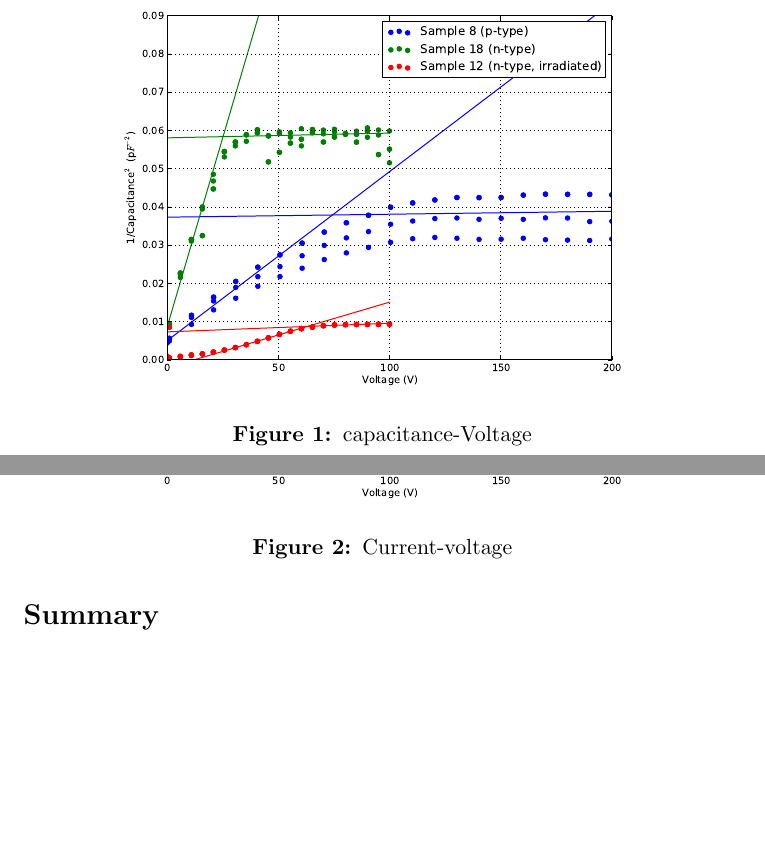
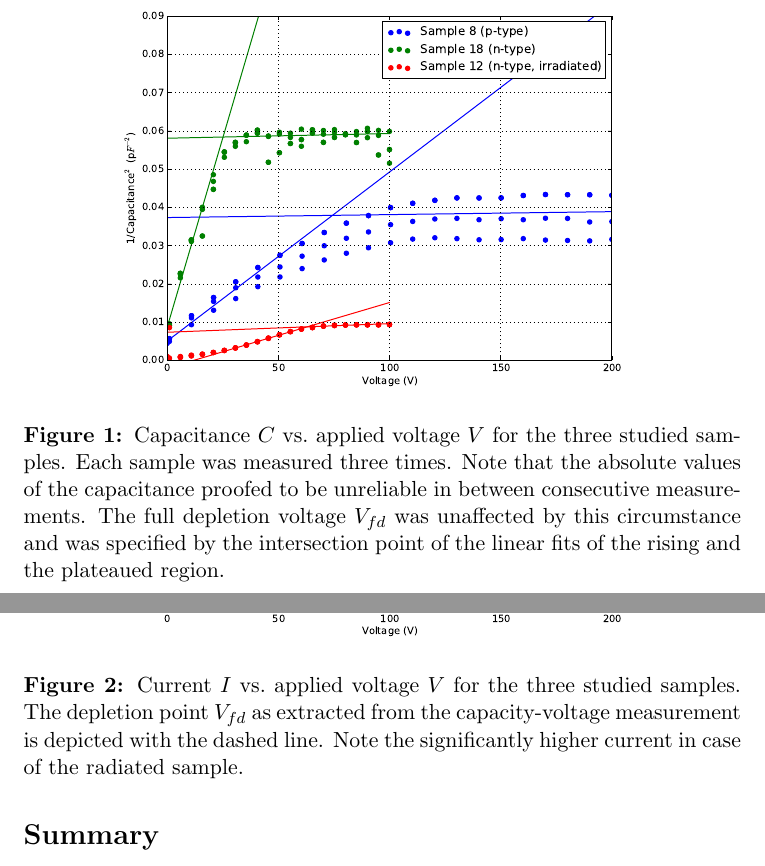
Before and after one commit to cbourjau/helsinki, a LaTeX document (task_a/report.tex): two parts of pages 4 and 5 of 5 before the commit and two parts of pages 4 and 5 of 6 after it, joined at a grey line, cut so that both start at the same text, the shorter picture padded with empty space. Compiled offline with pdfLaTeX.

Commit message:
fixed some typose and the figure captions

```diff
--- a/task_a/report.tex
+++ b/task_a/report.tex
@@ -125,6 +126,6 @@ Under this definition, it becomes clear that the radiation damage of the n-doped
 \begin{figure}
   \centering
   \includegraphics[width=0.8\textwidth]{./figures/cv.pdf}
-  \caption{capacitance-Voltage }\label{fig:cv}
+  \caption{Capacitance $C$ vs.\ applied voltage $V$ for the three studied samples. Each sample was measured three times. Note that the absolute values of the capacitance proofed to be unreliable in between consecutive measurements. The full depletion voltage $V_{fd}$ was unaffected by this circumstance and was specified by the intersection point of the linear fits of the rising and the plateaued region.}\label{fig:cv}
 \end{figure}
 
@@ -137,8 +138,7 @@ The leakage current increased by about three orders of magnitude compared to the
 \begin{figure}
   \centering
   \includegraphics[width=0.8\textwidth]{./figures/iv.pdf}
-  \caption{Current-voltage}
-  \label{fig:iv}
+  \caption{Current $I$ vs.\ applied voltage $V$ for the three studied samples. The depletion point $V_{fd}$ as extracted from the capacity-voltage measurement is depicted with the dashed line. Note the significantly higher current in case of the radiated sample.}\label{fig:iv}
 \end{figure}
 
 
```
Also changed, not shown: task_a/report.tex (9 more changed lines).
